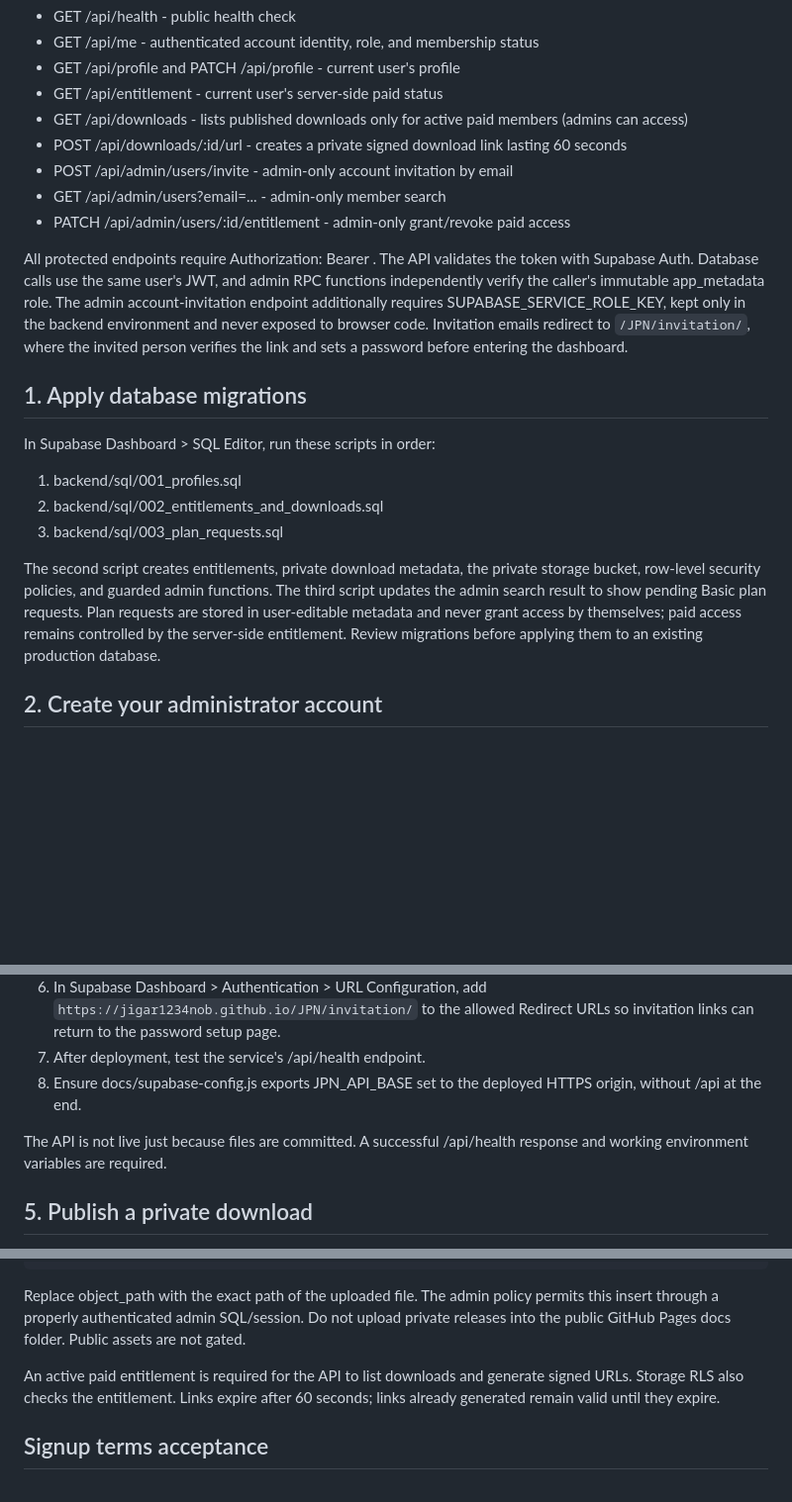
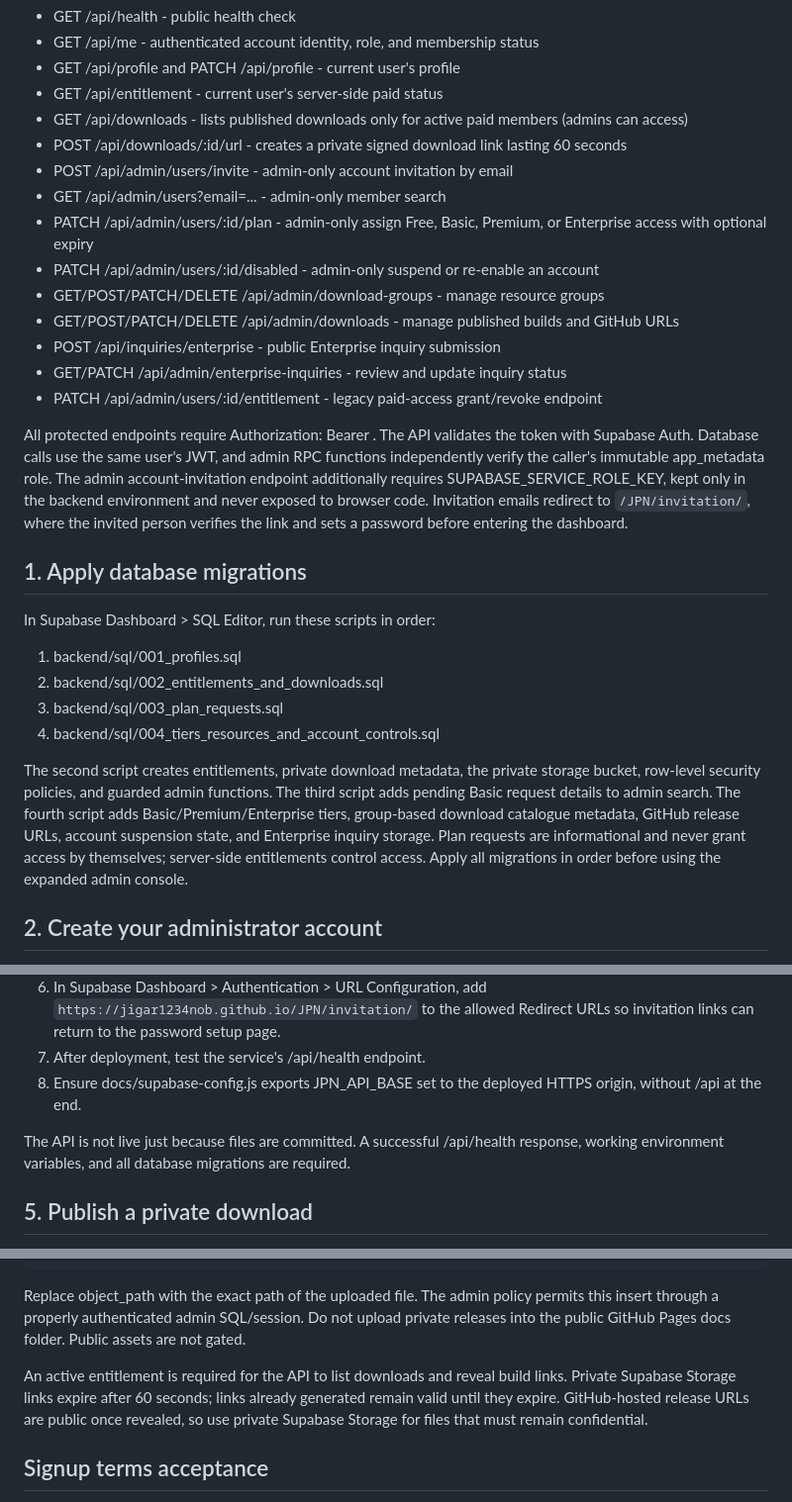
Before and after one commit to Jigar1234Nob/JPN, a Markdown page: backend/README.md, 3 parts joined by grey strips. Shown at 99% size. Rendered like a GitHub page; blank space fills up the shorter version.

Commit message:
Document new membership, resource and Enterprise workflows

```diff
--- a/backend/README.md
+++ b/backend/README.md
@@ -12,7 +12,13 @@ Node.js 20+ / Express API using Supabase Auth for identity, Postgres row-level s
 - POST /api/downloads/:id/url - creates a private signed download link lasting 60 seconds
 - POST /api/admin/users/invite - admin-only account invitation by email
 - GET /api/admin/users?email=... - admin-only member search
-- PATCH /api/admin/users/:id/entitlement - admin-only grant/revoke paid access
+- PATCH /api/admin/users/:id/plan - admin-only assign Free, Basic, Premium, or Enterprise access with optional expiry
+- PATCH /api/admin/users/:id/disabled - admin-only suspend or re-enable an account
+- GET/POST/PATCH/DELETE /api/admin/download-groups - manage resource groups
+- GET/POST/PATCH/DELETE /api/admin/downloads - manage published builds and GitHub URLs
+- POST /api/inquiries/enterprise - public Enterprise inquiry submission
+- GET/PATCH /api/admin/enterprise-inquiries - review and update inquiry status
+- PATCH /api/admin/users/:id/entitlement - legacy paid-access grant/revoke endpoint
 
 All protected endpoints require Authorization: Bearer <Supabase access token>. The API validates the token with Supabase Auth. Database calls use the same user's JWT, and admin RPC functions independently verify the caller's immutable app_metadata role. The admin account-invitation endpoint additionally requires SUPABASE_SERVICE_ROLE_KEY, kept only in the backend environment and never exposed to browser code. Invitation emails redirect to `/JPN/invitation/`, where the invited person verifies the link and sets a password before entering the dashboard.
 
@@ -23,8 +29,9 @@ In Supabase Dashboard > SQL Editor, run these scripts in order:
 1. backend/sql/001_profiles.sql
 2. backend/sql/002_entitlements_and_downloads.sql
 3. backend/sql/003_plan_requests.sql
+4. backend/sql/004_tiers_resources_and_account_controls.sql
 
-The second script creates entitlements, private download metadata, the private storage bucket, row-level security policies, and guarded admin functions. The third script updates the admin search result to show pending Basic plan requests. Plan requests are stored in user-editable metadata and never grant access by themselves; paid access remains controlled by the server-side entitlement. Review migrations before applying them to an existing production database.
+The second script creates entitlements, private download metadata, the private storage bucket, row-level security policies, and guarded admin functions. The third script adds pending Basic request details to admin search. The fourth script adds Basic/Premium/Enterprise tiers, group-based download catalogue metadata, GitHub release URLs, account suspension state, and Enterprise inquiry storage. Plan requests are informational and never grant access by themselves; server-side entitlements control access. Apply all migrations in order before using the expanded admin console.
 
 ## 2. Create your administrator account
 
@@ -61,7 +68,7 @@ For Render:
 7. After deployment, test the service's /api/health endpoint.
 8. Ensure docs/supabase-config.js exports JPN_API_BASE set to the deployed HTTPS origin, without /api at the end.
 
-The API is not live just because files are committed. A successful /api/health response and working environment variables are required.
+The API is not live just because files are committed. A successful /api/health response, working environment variables, and all database migrations are required.
 
 ## 5. Publish a private download
 
@@ -73,7 +80,7 @@ The bucket jpn-private-downloads is private. Upload the release file to it using
 
 Replace object_path with the exact path of the uploaded file. The admin policy permits this insert through a properly authenticated admin SQL/session. Do not upload private releases into the public GitHub Pages docs folder. Public assets are not gated.
 
-An active paid entitlement is required for the API to list downloads and generate signed URLs. Storage RLS also checks the entitlement. Links expire after 60 seconds; links already generated remain valid until they expire.
+An active entitlement is required for the API to list downloads and reveal build links. Private Supabase Storage links expire after 60 seconds; links already generated remain valid until they expire. GitHub-hosted release URLs are public once revealed, so use private Supabase Storage for files that must remain confidential.
 
 ## Signup terms acceptance
 
```
